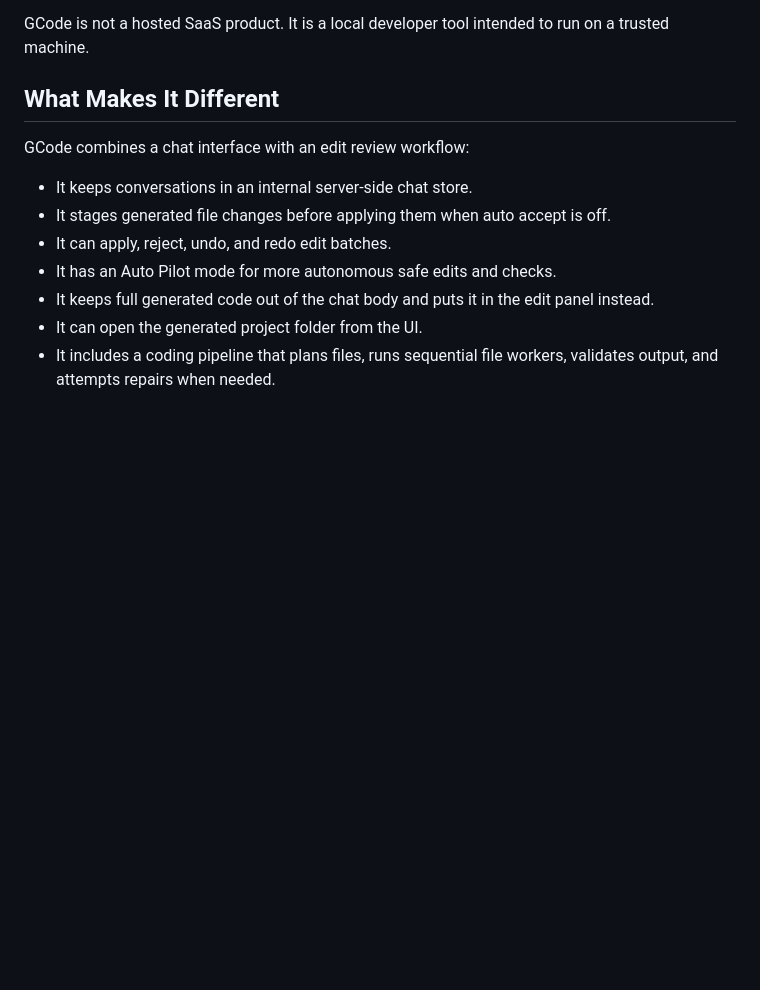
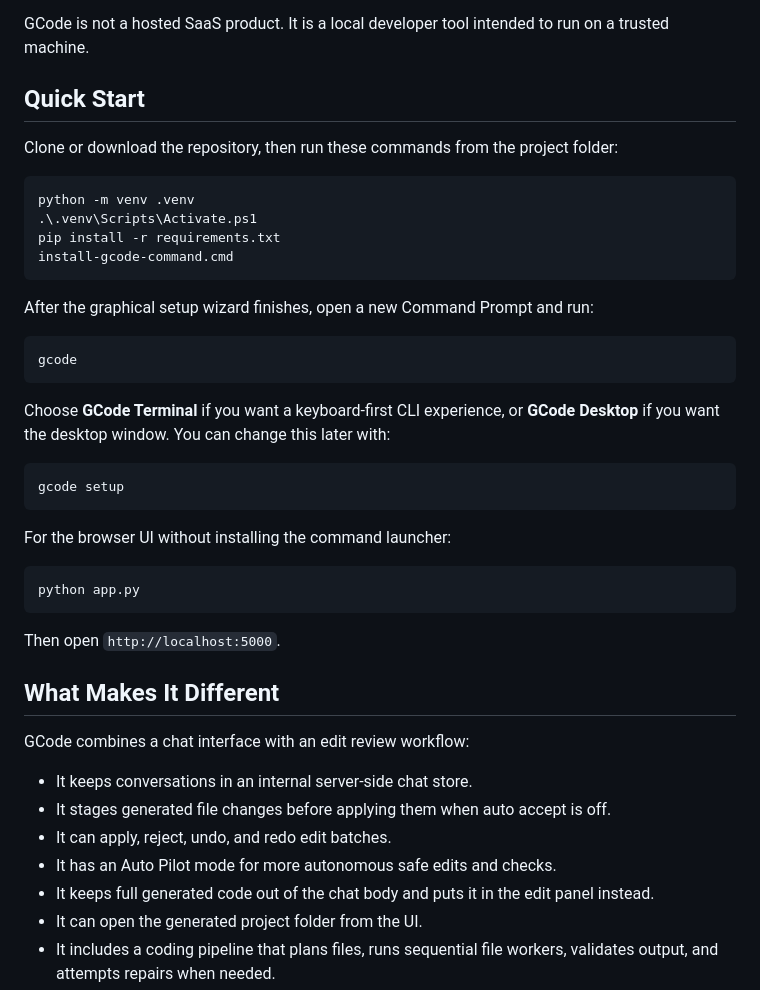
Before and after one commit to Gazi-AI/GCode, a Markdown page: README.md, the part around the change. Drawn GitHub-style; blank space fills up the shorter version.

Commit message:
Add Quick Start section to README
Added quick start instructions for setting up GCode.

````diff
--- a/README.md
+++ b/README.md
@@ -13,6 +13,37 @@ GCode is a local AI coding workspace with a browser-based IDE, staged file edits
 It is built for long coding sessions where an assistant should do more than answer in chat: it should plan the change, create a real file tree, stage edits, show the diff, run safe checks, and give you a clean summary without dumping huge code blocks into the conversation.
 
 GCode is not a hosted SaaS product. It is a local developer tool intended to run on a trusted machine.
+
+## Quick Start
+
+Clone or download the repository, then run these commands from the project folder:
+
+```powershell
+python -m venv .venv
+.\.venv\Scripts\Activate.ps1
+pip install -r requirements.txt
+install-gcode-command.cmd
+```
+
+After the graphical setup wizard finishes, open a new Command Prompt and run:
+
+```cmd
+gcode
+```
+
+Choose **GCode Terminal** if you want a keyboard-first CLI experience, or **GCode Desktop** if you want the desktop window. You can change this later with:
+
+```cmd
+gcode setup
+```
+
+For the browser UI without installing the command launcher:
+
+```powershell
+python app.py
+```
+
+Then open `http://localhost:5000`.
 
 ## What Makes It Different
 
````
